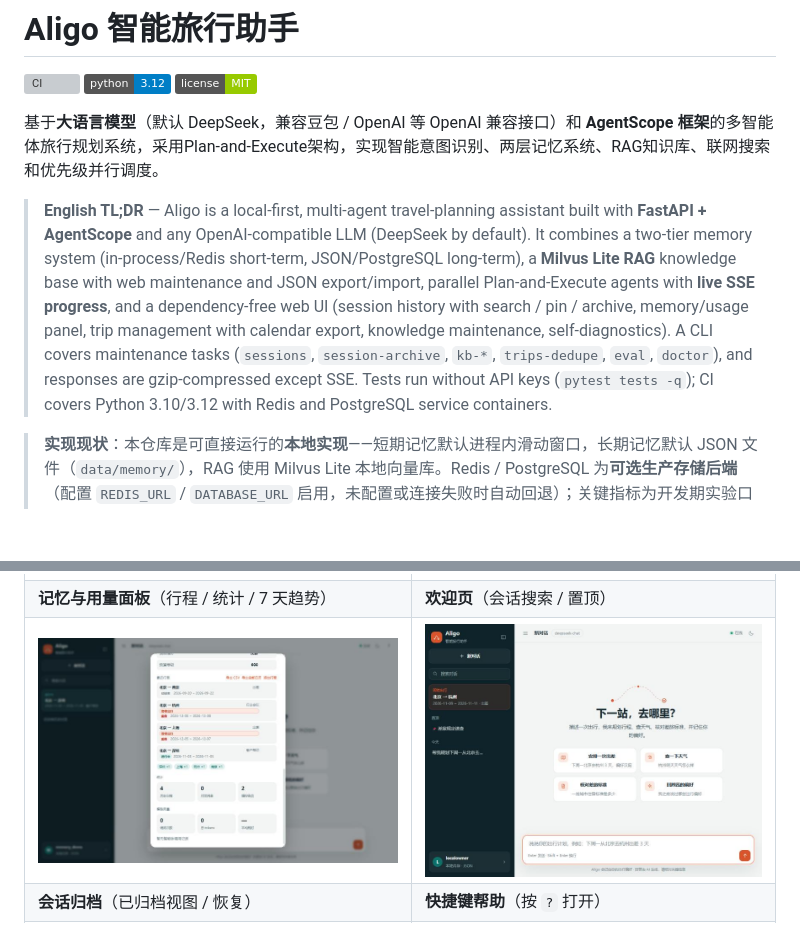
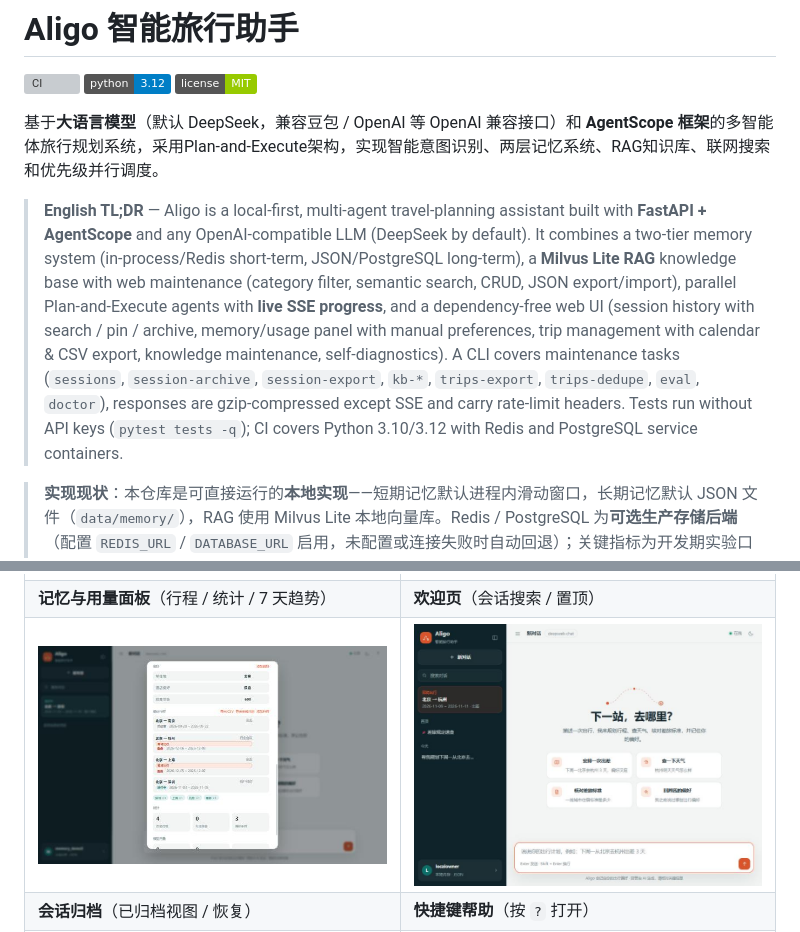
Before and after one commit to JJJY9/aligo-travel-assistant, a Markdown page: README.md, 2 parts joined by grey strips. GitHub-like rendering; pictures changed too: docs/screenshots/webui-memory.jpg; badges without logos; blank space fills up the shorter version; grey boxes are pictures that could not be loaded.

Commit message:
docs: 刷新记忆面板截图并更新英文 TL;DR
- 截图包含手动添加偏好、行程状态 / 重叠徽标、CSV 导出
- TL;DR 补充语义检索、CLI 导出、限流额度头

Co-Authored-By: Claude Fable 5 <noreply@anthropic.com>

```diff
--- a/README.md
+++ b/README.md
@@ -6,7 +6,7 @@
 
 基于**大语言模型**（默认 DeepSeek，兼容豆包 / OpenAI 等 OpenAI 兼容接口）和 **AgentScope 框架**的多智能体旅行规划系统，采用Plan-and-Execute架构，实现智能意图识别、两层记忆系统、RAG知识库、联网搜索和优先级并行调度。
 
-> **English TL;DR** — Aligo is a local-first, multi-agent travel-planning assistant built with **FastAPI + AgentScope** and any OpenAI-compatible LLM (DeepSeek by default). It combines a two-tier memory system (in-process/Redis short-term, JSON/PostgreSQL long-term), a **Milvus Lite RAG** knowledge base with web maintenance and JSON export/import, parallel Plan-and-Execute agents with **live SSE progress**, and a dependency-free web UI (session history with search / pin / archive, memory/usage panel, trip management with calendar export, knowledge maintenance, self-diagnostics). A CLI covers maintenance tasks (`sessions`, `session-archive`, `kb-*`, `trips-dedupe`, `eval`, `doctor`), and responses are gzip-compressed except SSE. Tests run without API keys (`pytest tests -q`); CI covers Python 3.10/3.12 with Redis and PostgreSQL service containers.
+> **English TL;DR** — Aligo is a local-first, multi-agent travel-planning assistant built with **FastAPI + AgentScope** and any OpenAI-compatible LLM (DeepSeek by default). It combines a two-tier memory system (in-process/Redis short-term, JSON/PostgreSQL long-term), a **Milvus Lite RAG** knowledge base with web maintenance (category filter, semantic search, CRUD, JSON export/import), parallel Plan-and-Execute agents with **live SSE progress**, and a dependency-free web UI (session history with search / pin / archive, memory/usage panel with manual preferences, trip management with calendar & CSV export, knowledge maintenance, self-diagnostics). A CLI covers maintenance tasks (`sessions`, `session-archive`, `session-export`, `kb-*`, `trips-export`, `trips-dedupe`, `eval`, `doctor`), responses are gzip-compressed except SSE and carry rate-limit headers. Tests run without API keys (`pytest tests -q`); CI covers Python 3.10/3.12 with Redis and PostgreSQL service containers.
 
 > **实现现状**：本仓库是可直接运行的**本地实现**——短期记忆默认进程内滑动窗口，长期记忆默认 JSON 文件（`data/memory/`），RAG 使用 Milvus Lite 本地向量库。Redis / PostgreSQL 为**可选生产存储后端**（配置 `REDIS_URL` / `DATABASE_URL` 启用，未配置或连接失败时自动回退）；关键指标为开发期实验口径（见「关键指标」小节说明）。
 
```
